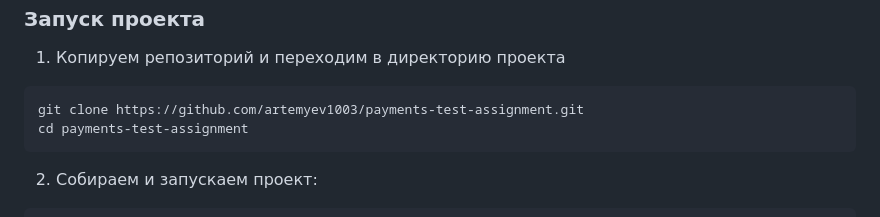
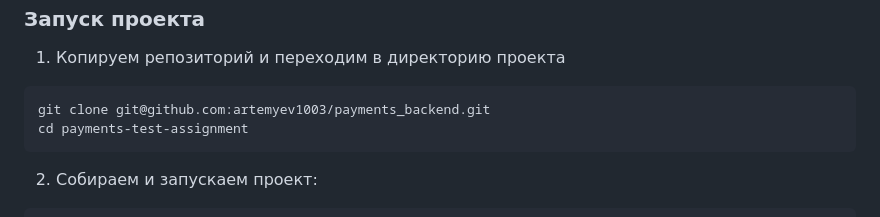
Before and after one commit to artemyev1003/payments_backend, a Markdown page: README.md, the part around the change. Drawn GitHub-style.

Commit message:
Minor readme fix

````diff
--- a/README.md
+++ b/README.md
@@ -34,7 +34,7 @@ Stripe (https://stripe.com/docs).
 ### Запуск проекта
 1. Копируем репозиторий и переходим в директорию проекта
 ```sh
-git clone https://github.com/artemyev1003/payments-test-assignment.git
+git clone git@github.com:artemyev1003/payments_backend.git
 cd payments-test-assignment
 ```
 2. Собираем и запускаем проект:
````
